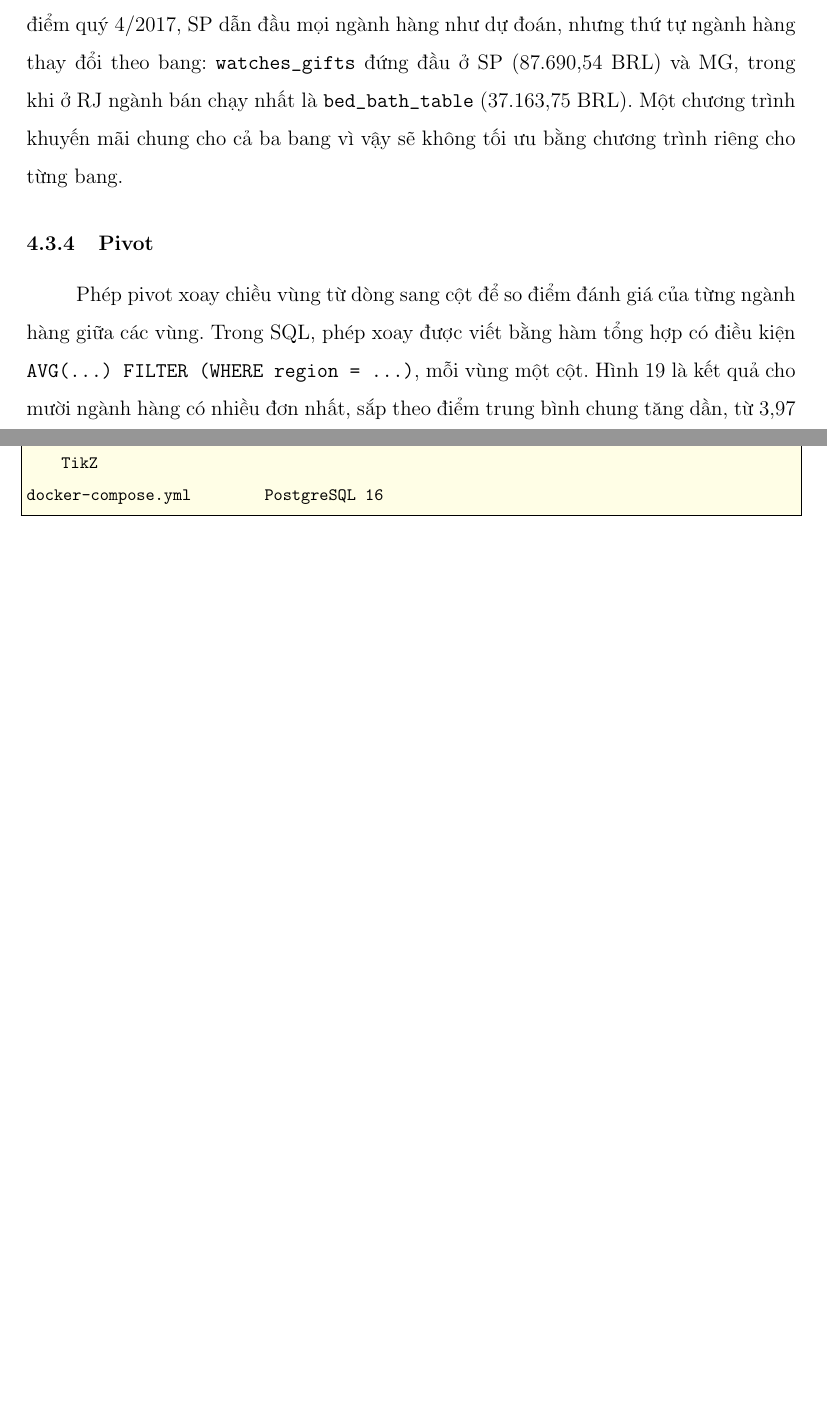
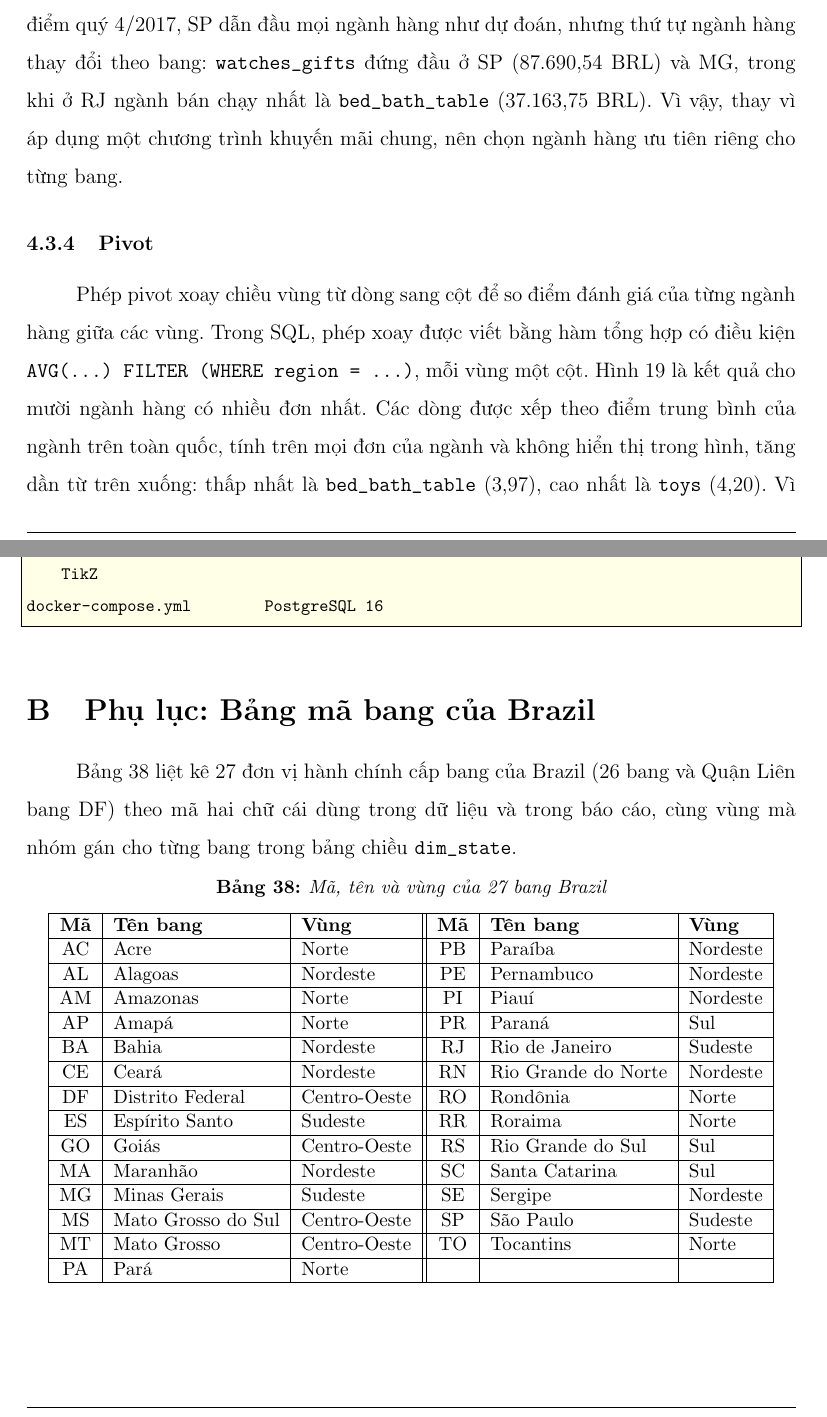
Before and after one commit to onhangocnhu/data-warehouse-assignment, a LaTeX document (latex-report/main.tex, which reads latex-report/Sections/hienthuc/olap.tex, latex-report/Sections/phuluc.tex): two parts of pages 59 and 99 of 99, joined at a grey line, cut so that both start at the same text, the shorter picture padded with empty space. Compiled offline with pdfLaTeX.

Commit message:
update section 4

```diff
--- a/latex-report/Sections/hienthuc/olap.tex
+++ b/latex-report/Sections/hienthuc/olap.tex
@@ -110,11 +110,11 @@ Norte & 164.596,25 & 883 & 2,2\%\\ \hline
 \label{fig:dice}
 \end{figure}
 
-Năm 2018, riêng vùng Sudeste đã chiếm hai phần ba doanh thu. Trong mùa cao điểm quý 4/2017, SP dẫn đầu mọi ngành hàng như dự đoán, nhưng thứ tự ngành hàng thay đổi theo bang: \code{watches\_gifts} đứng đầu ở SP (87.690,54 BRL) và MG, trong khi ở RJ ngành bán chạy nhất là \code{bed\_bath\_table} (37.163,75 BRL). Một chương trình khuyến mãi chung cho cả ba bang vì vậy sẽ không tối ưu bằng chương trình riêng cho từng bang.
+Năm 2018, riêng vùng Sudeste đã chiếm hai phần ba doanh thu. Trong mùa cao điểm quý 4/2017, SP dẫn đầu mọi ngành hàng như dự đoán, nhưng thứ tự ngành hàng thay đổi theo bang: \code{watches\_gifts} đứng đầu ở SP (87.690,54 BRL) và MG, trong khi ở RJ ngành bán chạy nhất là \code{bed\_bath\_table} (37.163,75 BRL). Vì vậy, thay vì áp dụng một chương trình khuyến mãi chung, nên chọn ngành hàng ưu tiên riêng cho từng bang.
 
 \subsubsection{Pivot}
 
-Phép pivot xoay chiều vùng từ dòng sang cột để so điểm đánh giá của từng ngành hàng giữa các vùng. Trong SQL, phép xoay được viết bằng hàm tổng hợp có điều kiện \code{AVG(...) FILTER (WHERE region = ...)}, mỗi vùng một cột. Hình~\ref{fig:pivot} là kết quả cho mười ngành hàng có nhiều đơn nhất, sắp theo điểm trung bình chung tăng dần, từ 3,97 của \code{bed\_bath\_table} đến 4,20 của \code{toys}.
+Phép pivot xoay chiều vùng từ dòng sang cột để so điểm đánh giá của từng ngành hàng giữa các vùng. Trong SQL, phép xoay được viết bằng hàm tổng hợp có điều kiện \code{AVG(...) FILTER (WHERE region = ...)}, mỗi vùng một cột. Hình~\ref{fig:pivot} là kết quả cho mười ngành hàng có nhiều đơn nhất. Các dòng được xếp theo điểm trung bình của ngành trên toàn quốc, tính trên mọi đơn của ngành và không hiển thị trong hình, tăng dần từ trên xuống: thấp nhất là \code{bed\_bath\_table} (3,97), cao nhất là \code{toys} (4,20). Vì phần lớn đơn thuộc vùng Sudeste nên điểm toàn quốc của mỗi ngành khá gần với cột Sudeste.
 
 \begin{figure}[H]
 \centering
--- a/latex-report/Sections/phuluc.tex
+++ b/latex-report/Sections/phuluc.tex
@@ -68,3 +68,31 @@ src/report/               make_figures.py: sinh biểu đồ của báo cáo t
 latex-report/             mã nguồn LaTeX của báo cáo; Sections/hinh/ chứa các sơ đồ TikZ
 docker-compose.yml        PostgreSQL 16
 \end{lstlisting}
+
+\section{Phụ lục: Bảng mã bang của Brazil}\label{sec:mabang}
+
+Bảng~\ref{tab:mabang} liệt kê 27 đơn vị hành chính cấp bang của Brazil (26 bang và Quận Liên bang DF) theo mã hai chữ cái dùng trong dữ liệu và trong báo cáo, cùng vùng mà nhóm gán cho từng bang trong bảng chiều \code{dim\_state}.
+
+\begin{table}[H]
+\centering
+\small
+\caption{Mã, tên và vùng của 27 bang Brazil}\label{tab:mabang}
+\begin{tabular}{|c|l|l||c|l|l|}
+\hline
+\textbf{Mã} & \textbf{Tên bang} & \textbf{Vùng} & \textbf{Mã} & \textbf{Tên bang} & \textbf{Vùng}\\ \hline
+AC & Acre & Norte & PB & Paraíba & Nordeste\\ \hline
+AL & Alagoas & Nordeste & PE & Pernambuco & Nordeste\\ \hline
+AM & Amazonas & Norte & PI & Piauí & Nordeste\\ \hline
+AP & Amapá & Norte & PR & Paraná & Sul\\ \hline
+BA & Bahia & Nordeste & RJ & Rio de Janeiro & Sudeste\\ \hline
+CE & Ceará & Nordeste & RN & Rio Grande do Norte & Nordeste\\ \hline
+DF & Distrito Federal & Centro-Oeste & RO & Rondônia & Norte\\ \hline
+ES & Espírito Santo & Sudeste & RR & Roraima & Norte\\ \hline
+GO & Goiás & Centro-Oeste & RS & Rio Grande do Sul & Sul\\ \hline
+MA & Maranhão & Nordeste & SC & Santa Catarina & Sul\\ \hline
+MG & Minas Gerais & Sudeste & SE & Sergipe & Nordeste\\ \hline
+MS & Mato Grosso do Sul & Centro-Oeste & SP & São Paulo & Sudeste\\ \hline
+MT & Mato Grosso & Centro-Oeste & TO & Tocantins & Norte\\ \hline
+PA & Pará & Norte & & & \\ \hline
+\end{tabular}
+\end{table}
```
Also changed, not shown: latex-report/Sections/eda.tex (+1 -1 lines), latex-report/Sections/hienthuc/dashboard.tex (+14 -3 lines), latex-report/Sections/hienthuc/trienkhai.tex (+1 -1 lines), latex-report/Sections/hienthuc/olap.tex (2 more changed lines), 1 other file.
